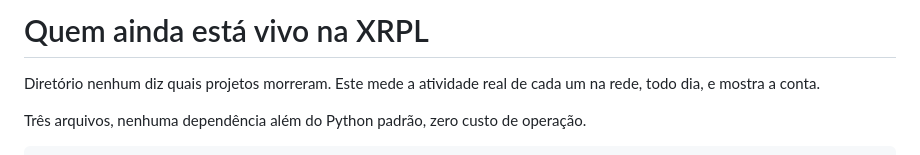
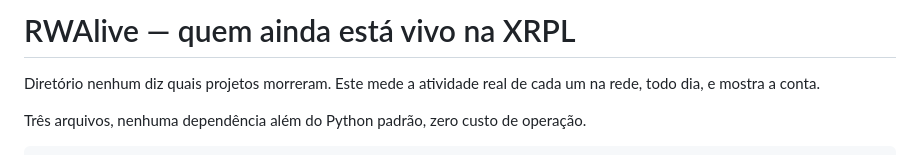
Before and after one commit to PossibleTs/still-alive, a Markdown page: README.md, the part around the change. GitHub-like rendering.

Commit message:
docs: README com o nome novo no titulo

```diff
--- a/README.md
+++ b/README.md
@@ -1,4 +1,4 @@
-# Quem ainda está vivo na XRPL
+# RWAlive — quem ainda está vivo na XRPL
 
 Diretório nenhum diz quais projetos morreram. Este mede a atividade real de cada
 um na rede, todo dia, e mostra a conta.
```
